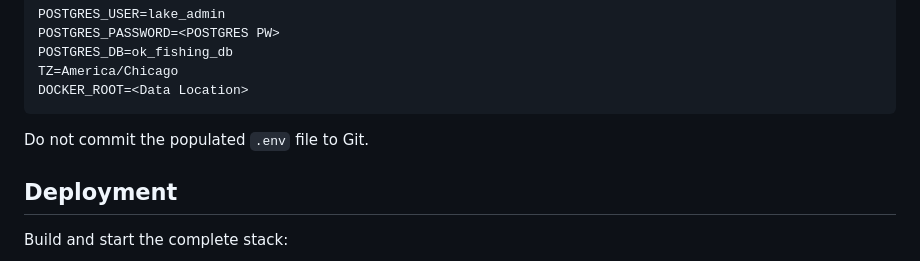
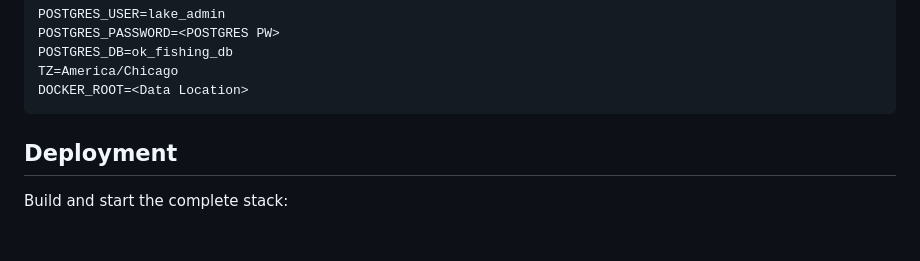
Before and after one commit to bigfastanddirty/ok_bite_index, a Markdown page: README.md, the part around the change. Drawn GitHub-style; blank space fills up the shorter version.

Commit message:
Delete note about .env file in README
Removed instruction to not commit the populated .env file.

````diff
--- a/README.md
+++ b/README.md
@@ -210,8 +210,6 @@ POSTGRES_DB=ok_fishing_db
 TZ=America/Chicago
 DOCKER_ROOT=<Data Location>
 ```
-
-Do not commit the populated `.env` file to Git.
 
 ## Deployment
 
````
